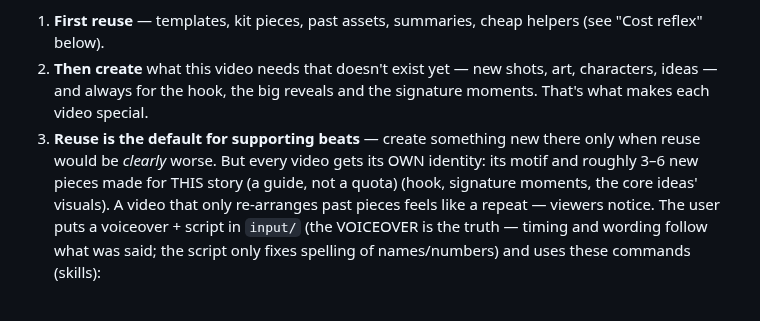
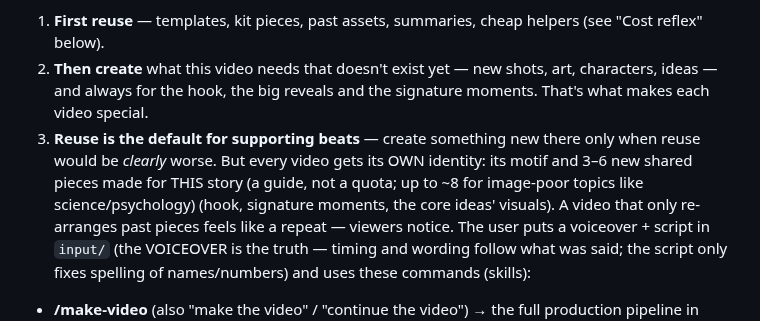
Before and after one commit to AmrKha1/binly-studio, a Markdown page: CLAUDE.md, the part around the change. Drawn GitHub-style.

Commit message:
New shared pieces: 3-6 (guide), up to ~8 for image-poor topics, more only with a reason in plan.md; one-off chapter visuals not counted
Co-Authored-By: Claude Opus 5.5 <noreply@anthropic.com>

```diff
--- a/CLAUDE.md
+++ b/CLAUDE.md
@@ -7,7 +7,8 @@ every decision serves a viewer who should not want to stop watching (docs/RETENT
 2. **Then create** what this video needs that doesn't exist yet — new shots, art, characters, ideas — and always for the
    hook, the big reveals and the signature moments. That's what makes each video special.
 3. **Reuse is the default for supporting beats** — create something new there only when reuse would be *clearly* worse.
-   But every video gets its OWN identity: its motif and roughly 3–6 new pieces made for THIS story (a guide, not a quota) (hook, signature moments,
+   But every video gets its OWN identity: its motif and 3–6 new shared pieces made for THIS story (a guide, not a quota; up to ~8 for image-poor topics
+   like science/psychology) (hook, signature moments,
    the core ideas' visuals). A video that only re-arranges past pieces feels like a repeat — viewers notice.
 The user puts a voiceover + script in `input/` (the VOICEOVER is the truth — timing and wording follow what was said;
 the script only fixes spelling of names/numbers) and uses these commands (skills):
```
Also changed, not shown: 1 other file.
